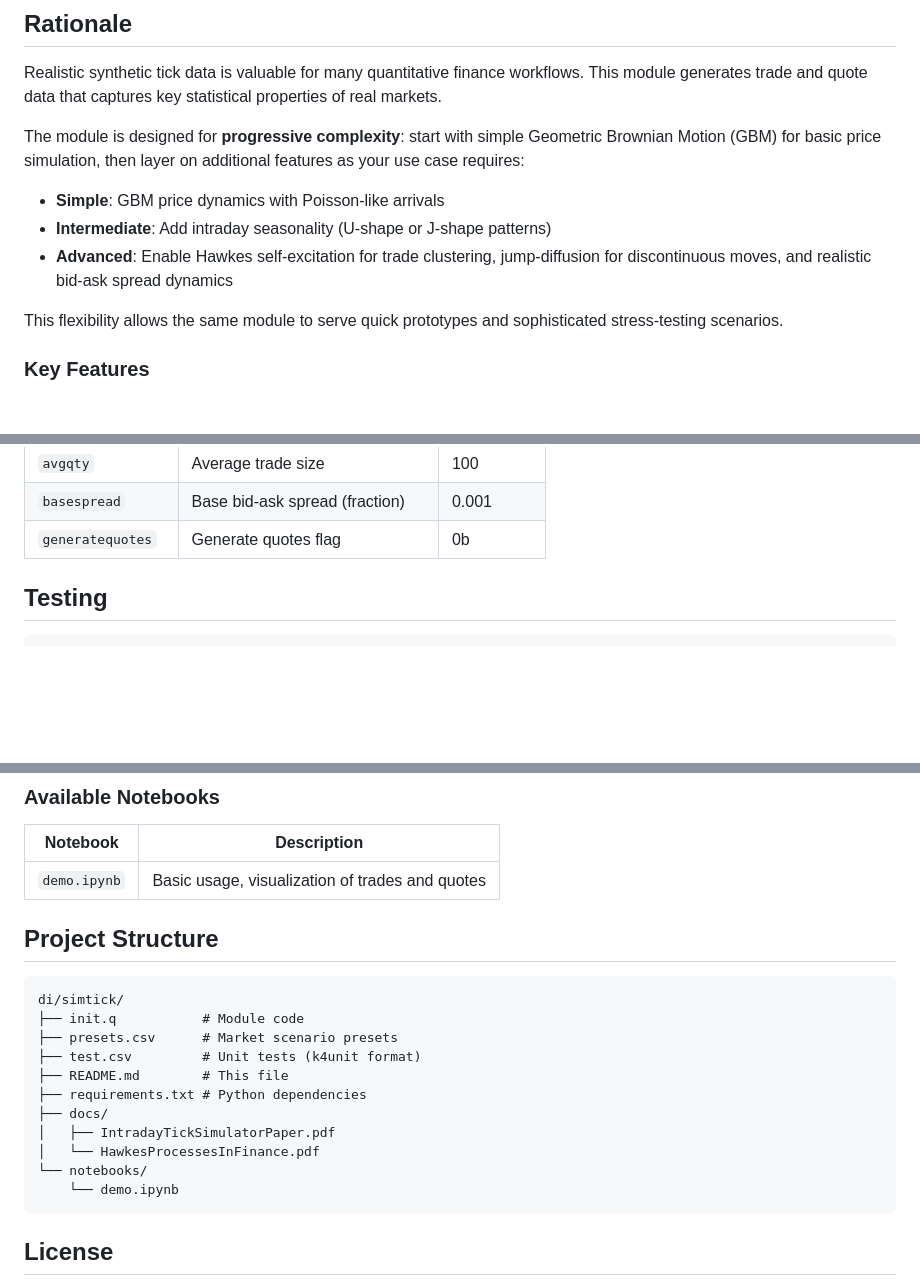
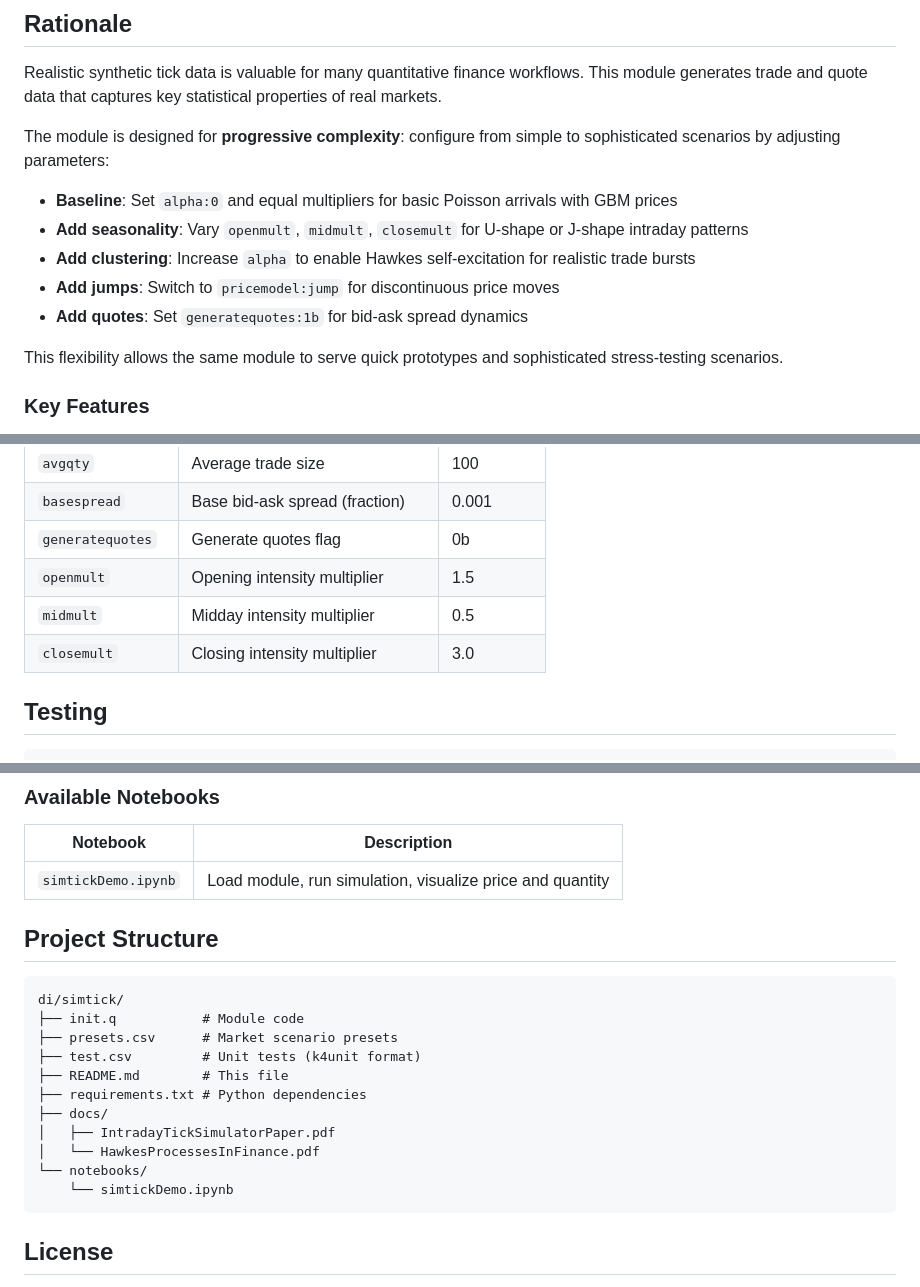
Before and after one commit to PhilSing24/kdbx-simtick, a Markdown page: di/simtick/README.md, 3 parts joined by grey strips. Drawn GitHub-style; blank space fills up the shorter version.

Commit message:
Update simtick README

````diff
--- a/di/simtick/README.md
+++ b/di/simtick/README.md
@@ -8,11 +8,13 @@ For a detailed explanation of the mathematical foundations, see the [Technical P
 
 Realistic synthetic tick data is valuable for many quantitative finance workflows. This module generates trade and quote data that captures key statistical properties of real markets.
 
-The module is designed for **progressive complexity**: start with simple Geometric Brownian Motion (GBM) for basic price simulation, then layer on additional features as your use case requires:
+The module is designed for **progressive complexity**: configure from simple to sophisticated scenarios by adjusting parameters:
 
-- **Simple**: GBM price dynamics with Poisson-like arrivals
-- **Intermediate**: Add intraday seasonality (U-shape or J-shape patterns)
-- **Advanced**: Enable Hawkes self-excitation for trade clustering, jump-diffusion for discontinuous moves, and realistic bid-ask spread dynamics
+- **Baseline**: Set `alpha:0` and equal multipliers for basic Poisson arrivals with GBM prices
+- **Add seasonality**: Vary `openmult`, `midmult`, `closemult` for U-shape or J-shape intraday patterns
+- **Add clustering**: Increase `alpha` to enable Hawkes self-excitation for realistic trade bursts
+- **Add jumps**: Switch to `pricemodel:jump` for discontinuous price moves
+- **Add quotes**: Set `generatequotes:1b` for bid-ask spread dynamics
 
 This flexibility allows the same module to serve quick prototypes and sophisticated stress-testing scenarios.
 
@@ -140,6 +142,9 @@ q)result`quote
 | `avgqty` | Average trade size | 100 |
 | `basespread` | Base bid-ask spread (fraction) | 0.001 |
 | `generatequotes` | Generate quotes flag | 0b |
+| `openmult` | Opening intensity multiplier | 1.5 |
+| `midmult` | Midday intensity multiplier | 0.5 |
+| `closemult` | Closing intensity multiplier | 3.0 |
 
 ## Testing
 
@@ -189,7 +194,7 @@ jupyter lab
 
 | Notebook | Description |
 |----------|-------------|
-| `demo.ipynb` | Basic usage, visualization of trades and quotes |
+| `simtickDemo.ipynb` | Load module, run simulation, visualize price and quantity |
 
 ## Project Structure
 
@@ -204,7 +209,7 @@ di/simtick/
 │   ├── IntradayTickSimulatorPaper.pdf
 │   └── HawkesProcessesInFinance.pdf
 └── notebooks/
-    └── demo.ipynb
+    └── simtickDemo.ipynb
 ```
 
 ## License
````
Also changed, not shown: other parts of di/simtick/README.md (+1 -1 lines).
